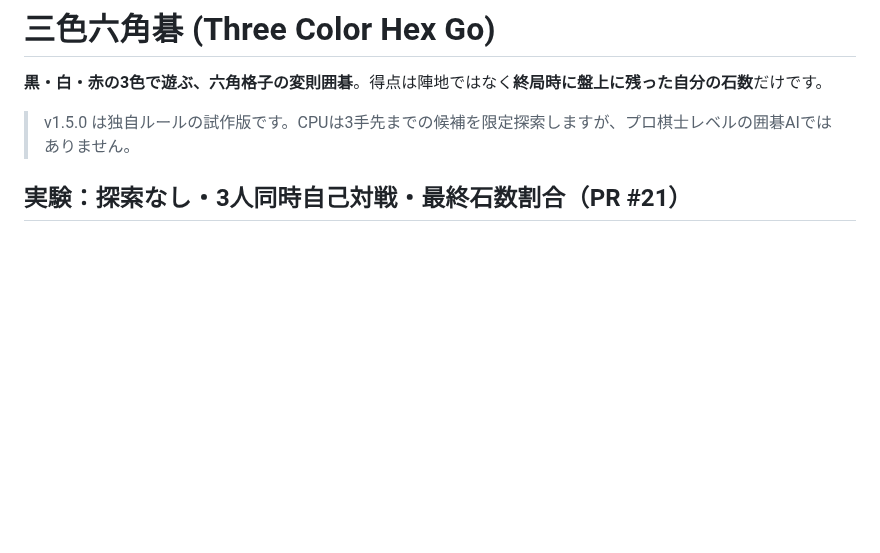
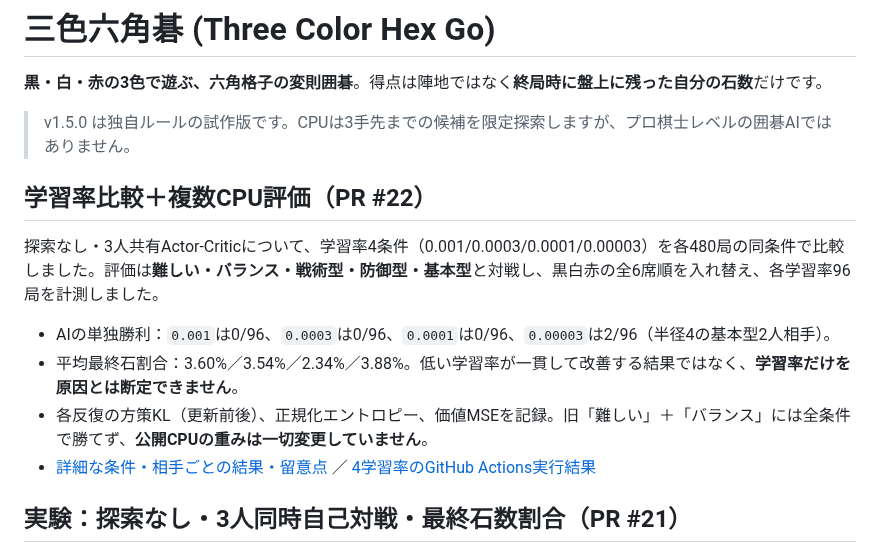
Before and after one commit to nao70161994/three-color-go, a Markdown page: README.md, the part around the change. Drawn GitHub-style; blank space fills up the shorter version.

Commit message:
Link measured 4 learning rates and five-opponent strength study from README

```diff
--- a/README.md
+++ b/README.md
@@ -5,6 +5,15 @@
 > v1.5.0 は独自ルールの試作版です。CPUは3手先までの候補を限定探索しますが、プロ棋士レベルの囲碁AIではありません。
 
 
+
+## 学習率比較＋複数CPU評価（PR #22）
+
+探索なし・3人共有Actor-Criticについて、学習率4条件（0.001/0.0003/0.0001/0.00003）を各480局の同条件で比較しました。評価は**難しい・バランス・戦術型・防御型・基本型**と対戦し、黒白赤の全6席順を入れ替え、各学習率96局を計測しました。
+
+- AIの単独勝利：`0.001`は0/96、`0.0003`は0/96、`0.0001`は0/96、`0.00003`は2/96（半径4の基本型2人相手）。
+- 平均最終石割合：3.60%／3.54%／2.34%／3.88%。低い学習率が一貫して改善する結果ではなく、**学習率だけを原因とは断定できません**。
+- 各反復の方策KL（更新前後）、正規化エントロピー、価値MSEを記録。旧「難しい」＋「バランス」には全条件で勝てず、**公開CPUの重みは一切変更していません**。
+- [詳細な条件・相手ごとの結果・留意点](docs/direct-learning-rate-study.md) ／ [4学習率のGitHub Actions実行結果](https://github.com/nao70161994/three-color-go/actions/runs/41219380011)
 
 ## 実験：探索なし・3人同時自己対戦・最終石数割合（PR #21）
 
```
